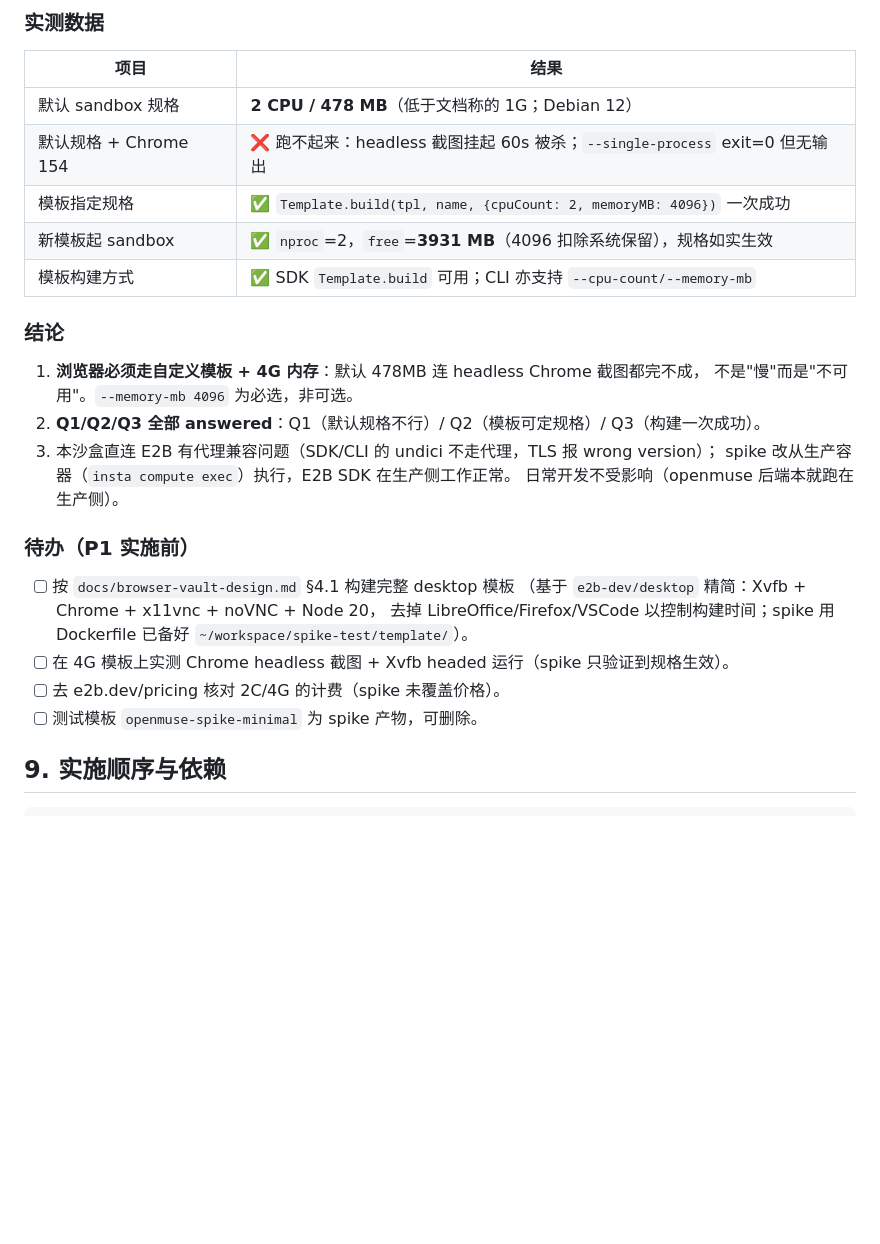
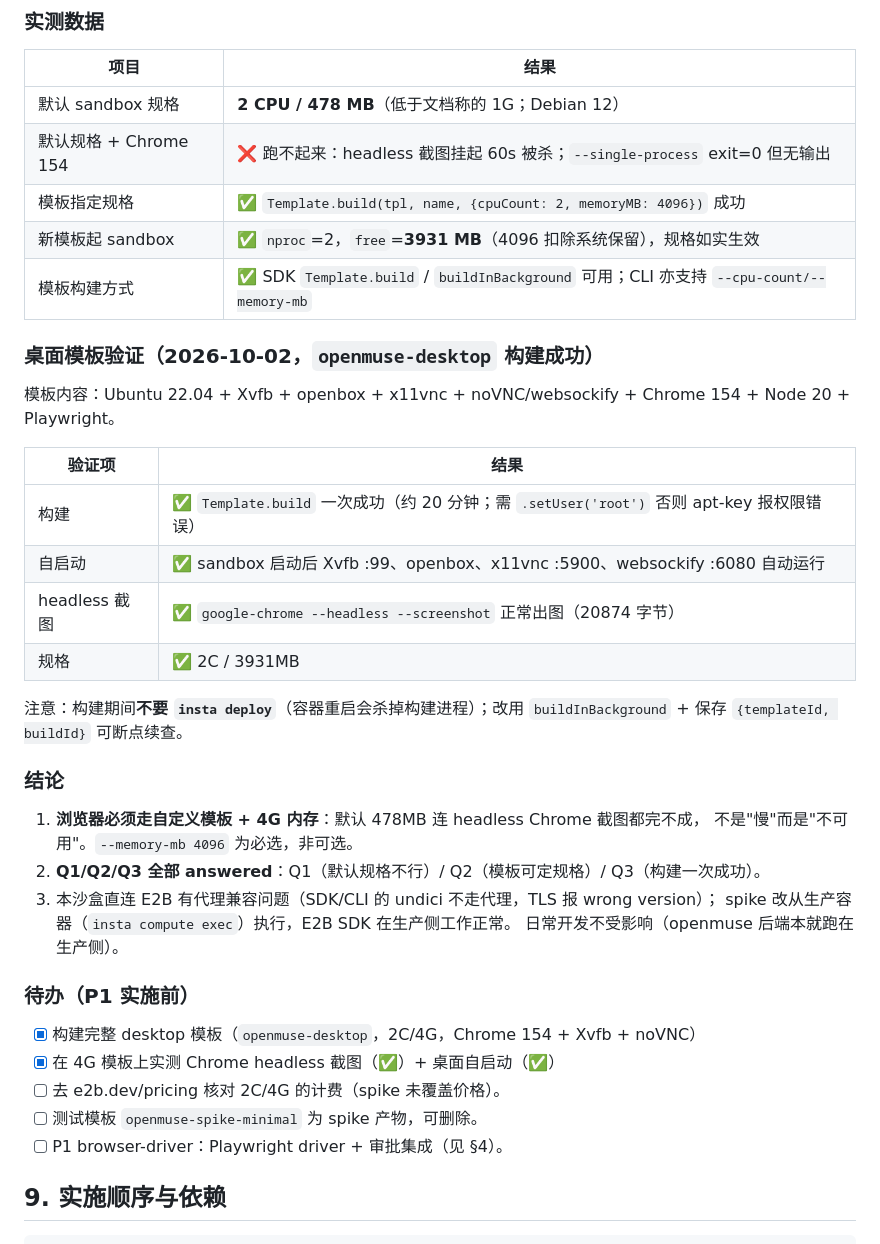
Before and after one commit to cypggs/openmuse, a Markdown page: docs/browser-vault-design.md, the part around the change. Drawn GitHub-style; blank space fills up the shorter version.

Commit message:
docs: desktop template build verified (openmuse-desktop ready)
- Template.build succeeded ~20min; requires .setUser('root')
- Verified: 2C/3931MB, Chrome 154, Xvfb/openbox/x11vnc/websockify auto-start
- Headless screenshot works; noVNC on 6080, VNC on 5900
- Lesson: don't insta deploy during template build

```diff
--- a/docs/browser-vault-design.md
+++ b/docs/browser-vault-design.md
@@ -207,9 +207,22 @@ vault_credentials(user_id, site, username_enc, password_enc, iv, tag,
 |---|---|
 | 默认 sandbox 规格 | **2 CPU / 478 MB**（低于文档称的 1G；Debian 12） |
 | 默认规格 + Chrome 154 | ❌ 跑不起来：headless 截图挂起 60s 被杀；`--single-process` exit=0 但无输出 |
-| 模板指定规格 | ✅ `Template.build(tpl, name, {cpuCount: 2, memoryMB: 4096})` 一次成功 |
+| 模板指定规格 | ✅ `Template.build(tpl, name, {cpuCount: 2, memoryMB: 4096})` 成功 |
 | 新模板起 sandbox | ✅ `nproc`=2，`free`=**3931 MB**（4096 扣除系统保留），规格如实生效 |
-| 模板构建方式 | ✅ SDK `Template.build` 可用；CLI 亦支持 `--cpu-count/--memory-mb` |
+| 模板构建方式 | ✅ SDK `Template.build` / `buildInBackground` 可用；CLI 亦支持 `--cpu-count/--memory-mb` |
+
+### 桌面模板验证（2026-10-02，`openmuse-desktop` 构建成功）
+
+模板内容：Ubuntu 22.04 + Xvfb + openbox + x11vnc + noVNC/websockify + Chrome 154 + Node 20 + Playwright。
+
+| 验证项 | 结果 |
+|---|---|
+| 构建 | ✅ `Template.build` 一次成功（约 20 分钟；需 `.setUser('root')` 否则 apt-key 报权限错误） |
+| 自启动 | ✅ sandbox 启动后 Xvfb :99、openbox、x11vnc :5900、websockify :6080 自动运行 |
+| headless 截图 | ✅ `google-chrome --headless --screenshot` 正常出图（20874 字节） |
+| 规格 | ✅ 2C / 3931MB |
+
+注意：构建期间**不要 `insta deploy`**（容器重启会杀掉构建进程）；改用 `buildInBackground` + 保存 `{templateId, buildId}` 可断点续查。
 
 ### 结论
 
@@ -222,13 +235,11 @@ vault_credentials(user_id, site, username_enc, password_enc, iv, tag,
 
 ### 待办（P1 实施前）
 
-- [ ] 按 `docs/browser-vault-design.md` §4.1 构建完整 desktop 模板
-      （基于 `e2b-dev/desktop` 精简：Xvfb + Chrome + x11vnc + noVNC + Node 20，
-      去掉 LibreOffice/Firefox/VSCode 以控制构建时间；spike 用 Dockerfile 已备好
-      `~/workspace/spike-test/template/`）。
-- [ ] 在 4G 模板上实测 Chrome headless 截图 + Xvfb headed 运行（spike 只验证到规格生效）。
+- [x] 构建完整 desktop 模板（`openmuse-desktop`，2C/4G，Chrome 154 + Xvfb + noVNC）
+- [x] 在 4G 模板上实测 Chrome headless 截图（✅）+ 桌面自启动（✅）
 - [ ] 去 e2b.dev/pricing 核对 2C/4G 的计费（spike 未覆盖价格）。
 - [ ] 测试模板 `openmuse-spike-minimal` 为 spike 产物，可删除。
+- [ ] P1 browser-driver：Playwright driver + 审批集成（见 §4）。
 
 ## 9. 实施顺序与依赖
 
```
